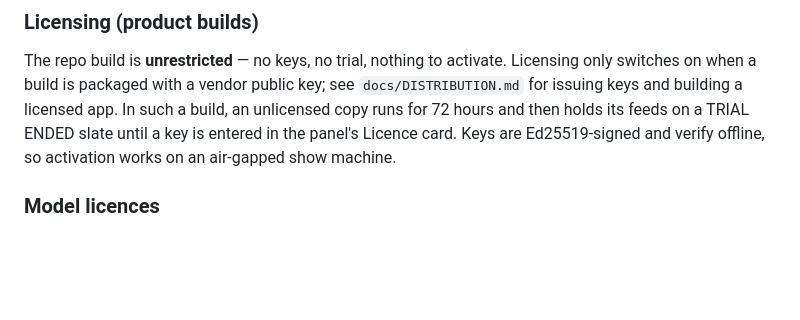
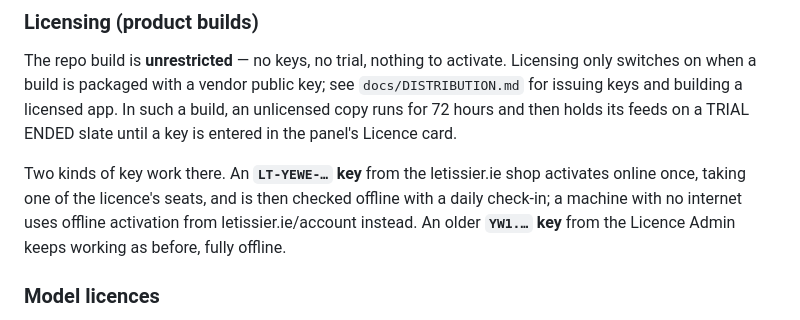
Before and after one commit to legofsalmon/facetrack, a Markdown page: README.md, the part around the change. GitHub-like rendering; blank space fills up the shorter version.

```diff
--- a/README.md
+++ b/README.md
@@ -270,8 +270,14 @@ activate. Licensing only switches on when a build is packaged with a
 vendor public key; see `docs/DISTRIBUTION.md` for issuing keys and
 building a licensed app. In such a build, an unlicensed copy runs for 72
 hours and then holds its feeds on a TRIAL ENDED slate until a key is
-entered in the panel's Licence card. Keys are Ed25519-signed and verify
-offline, so activation works on an air-gapped show machine.
+entered in the panel's Licence card.
+
+Two kinds of key work there. An **`LT-YEWE-…` key** from the
+letissier.ie shop activates online once, taking one of the licence's
+seats, and is then checked offline with a daily check-in; a machine with
+no internet uses offline activation from letissier.ie/account instead.
+An older **`YW1.…` key** from the Licence Admin keeps working as before,
+fully offline.
 
 ### Model licences
 
```
Also changed, not shown: docs/DISTRIBUTION.md (+44 -1 lines).
